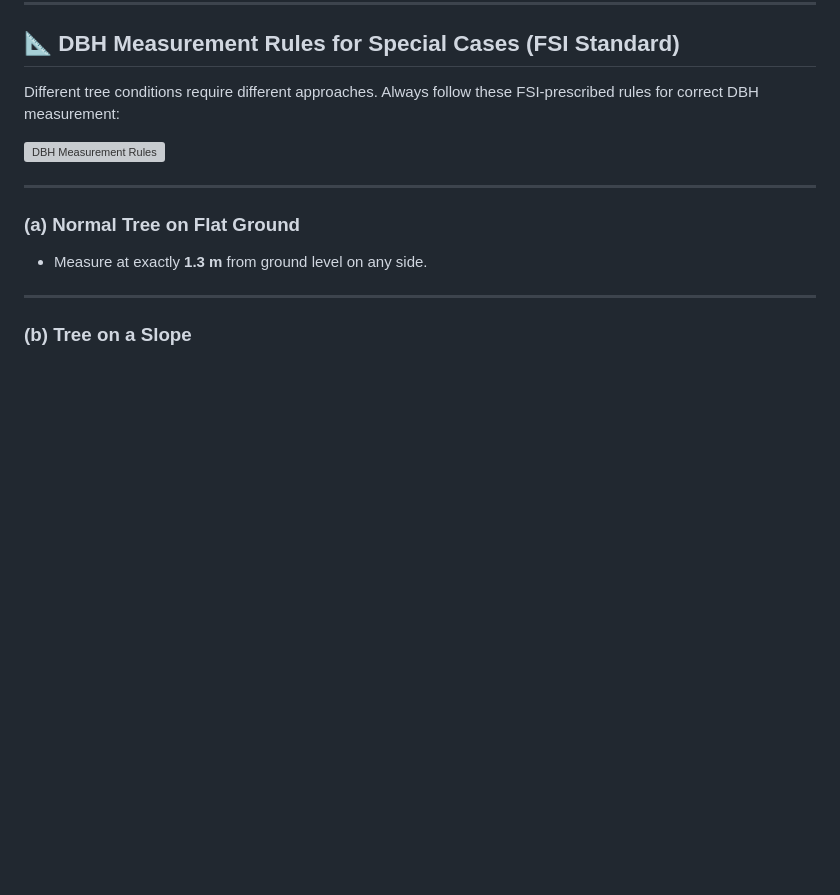
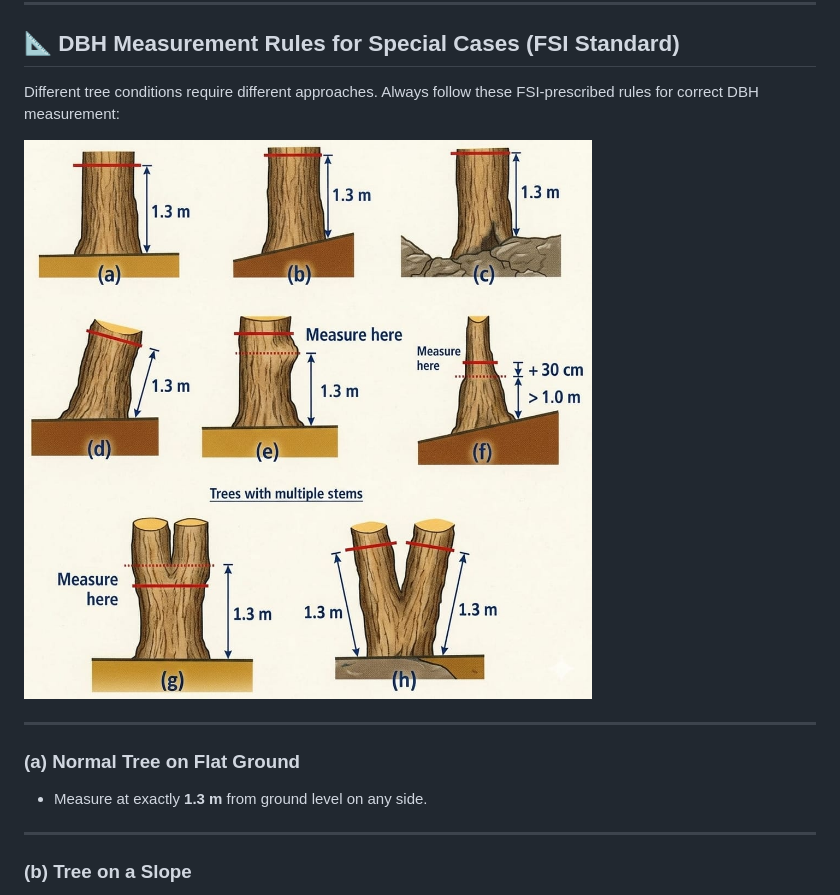
Before and after one commit to Durgeshkr01/eco-tree-tracker, a Markdown page: INDIAN_MEASUREMENT_GUIDE.md, the part around the change. Drawn GitHub-style; pictures changed too: images/WhatsApp Image 2026-03-03 at 3.09.25 PM.jpeg (added); blank space fills up the shorter version; grey boxes are pictures that could not be loaded.

Commit message:
Use actual FSI reference image for DBH measurement rules

```diff
--- a/INDIAN_MEASUREMENT_GUIDE.md
+++ b/INDIAN_MEASUREMENT_GUIDE.md
@@ -76,7 +76,7 @@
 
 Different tree conditions require different approaches. Always follow these FSI-prescribed rules for correct DBH measurement:
 
-![DBH Measurement Rules](images/dbh-measurement-rules.svg)
+![DBH Measurement Rules](images/WhatsApp%20Image%202026-03-03%20at%203.09.25%20PM.jpeg)
 
 ---
 
```
Also changed, not shown: 2 other files.
